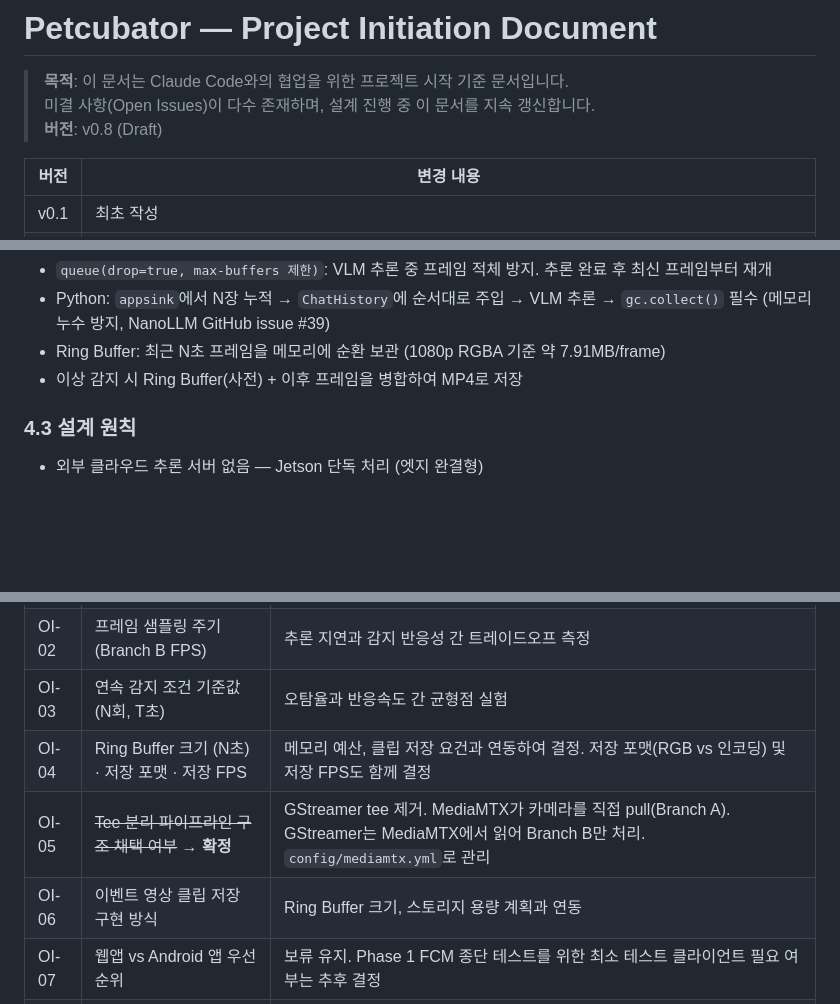
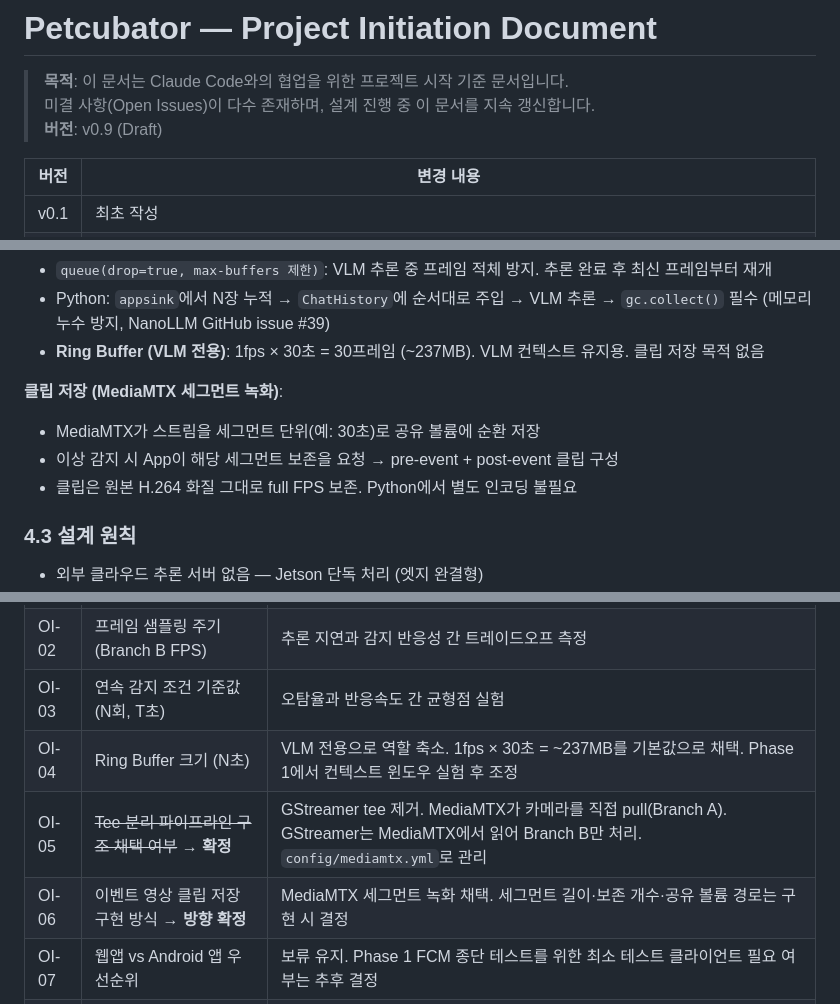
Before and after one commit to skim2048/babycat, a Markdown page: README.md, 3 parts joined by grey strips. Drawn GitHub-style; blank space fills up the shorter version.

```diff
--- a/README.md
+++ b/README.md
@@ -2,7 +2,7 @@
 
 > **목적**: 이 문서는 Claude Code와의 협업을 위한 프로젝트 시작 기준 문서입니다.
 > 미결 사항(Open Issues)이 다수 존재하며, 설계 진행 중 이 문서를 지속 갱신합니다.
-> **버전**: v0.8 (Draft)
+> **버전**: v0.9 (Draft)
 
 | 버전 | 변경 내용 |
 |---|---|
@@ -157,8 +160,12 @@ flowchart TD
 - `videorate(target_fps)`: 카메라 FPS(25/30/60)에 무관하게 균일 간격 프레임 추출. `target_fps = N_frames / inference_interval`로 결정 (OI-02)
 - `queue(drop=true, max-buffers 제한)`: VLM 추론 중 프레임 적체 방지. 추론 완료 후 최신 프레임부터 재개
 - Python: `appsink`에서 N장 누적 → `ChatHistory`에 순서대로 주입 → VLM 추론 → `gc.collect()` 필수 (메모리 누수 방지, NanoLLM GitHub issue #39)
-- Ring Buffer: 최근 N초 프레임을 메모리에 순환 보관 (1080p RGBA 기준 약 7.91MB/frame)
-- 이상 감지 시 Ring Buffer(사전) + 이후 프레임을 병합하여 MP4로 저장
+- **Ring Buffer (VLM 전용)**: 1fps × 30초 = 30프레임 (~237MB). VLM 컨텍스트 유지용. 클립 저장 목적 없음
+
+**클립 저장 (MediaMTX 세그먼트 녹화)**:
+- MediaMTX가 스트림을 세그먼트 단위(예: 30초)로 공유 볼륨에 순환 저장
+- 이상 감지 시 App이 해당 세그먼트 보존을 요청 → pre-event + post-event 클립 구성
+- 클립은 원본 H.264 화질 그대로 full FPS 보존. Python에서 별도 인코딩 불필요
 
 ### 4.3 설계 원칙
 
@@ -227,9 +234,9 @@ Claude Code와 함께 아래 항목들을 순서대로 결정한다.
 | OI-01 | VLM 모델 최종 선정 | Jetson에서 후보 모델별 메모리/추론속도 벤치마크 |
 | OI-02 | 프레임 샘플링 주기 (Branch B FPS) | 추론 지연과 감지 반응성 간 트레이드오프 측정 |
 | OI-03 | 연속 감지 조건 기준값 (N회, T초) | 오탐율과 반응속도 간 균형점 실험 |
-| OI-04 | Ring Buffer 크기 (N초) · 저장 포맷 · 저장 FPS | 메모리 예산, 클립 저장 요건과 연동하여 결정. 저장 포맷(RGB vs 인코딩) 및 저장 FPS도 함께 결정 |
+| OI-04 | Ring Buffer 크기 (N초) | VLM 전용으로 역할 축소. 1fps × 30초 = ~237MB를 기본값으로 채택. Phase 1에서 컨텍스트 윈도우 실험 후 조정 |
 | OI-05 | ~~Tee 분리 파이프라인 구조 채택 여부~~ → **확정** | GStreamer tee 제거. MediaMTX가 카메라를 직접 pull(Branch A). GStreamer는 MediaMTX에서 읽어 Branch B만 처리. `config/mediamtx.yml`로 관리 |
-| OI-06 | 이벤트 영상 클립 저장 구현 방식 | Ring Buffer 크기, 스토리지 용량 계획과 연동 |
+| OI-06 | 이벤트 영상 클립 저장 구현 방식 → **방향 확정** | MediaMTX 세그먼트 녹화 채택. 세그먼트 길이·보존 개수·공유 볼륨 경로는 구현 시 결정 |
 | OI-07 | 웹앱 vs Android 앱 우선순위 | 보류 유지. Phase 1 FCM 종단 테스트를 위한 최소 테스트 클라이언트 필요 여부는 추후 결정 |
 | OI-08 | ~~컨테이너 간 통신 방식~~ → **확정** | App+NanoLLM 통합으로 컨테이너 간 추론 통신 제거. App ↔ API 서버는 Docker 내부 네트워크 REST HTTP. DB는 API 서버 내장 SQLite |
 
```
Also changed, not shown: other parts of README.md (+7 -4 lines).
